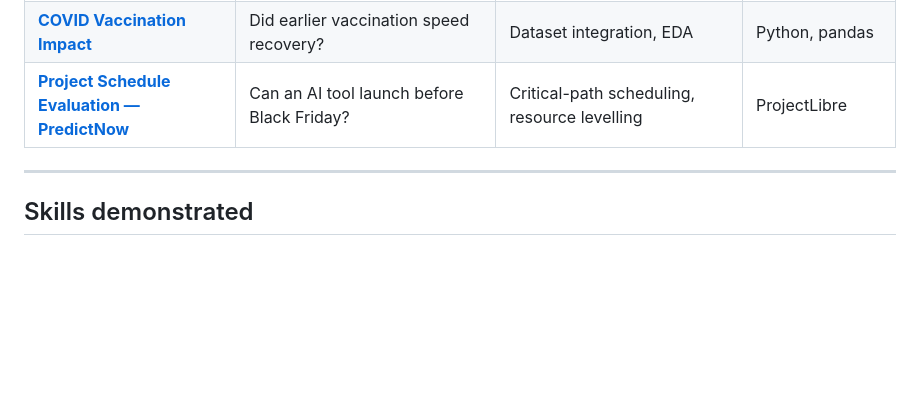
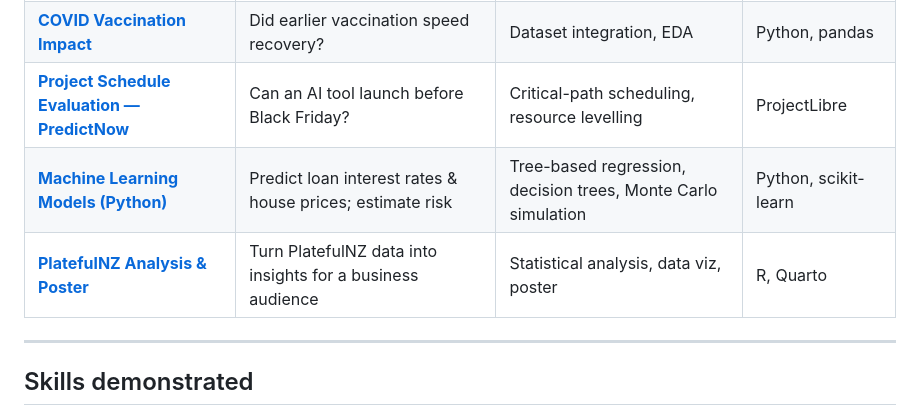
Before and after one commit to gibsonanalyticsnz/analytics-portfolio, a Markdown page: README.md, the part around the change. Drawn GitHub-style; blank space fills up the shorter version.

```diff
--- a/README.md
+++ b/README.md
@@ -50,7 +50,8 @@ Each project folder contains a `README.md`, the code (`.py` / `.R` / `.ipynb` /
 | **[Power BI Data Storytelling (OECD)](projects/powerbi-oecd-storytelling)** | Tell an ethical, data-driven story across countries | Power Query, DAX, ethical viz | Power BI |
 | **[COVID Vaccination Impact](projects/covid-vaccination-python)** | Did earlier vaccination speed recovery? | Dataset integration, EDA | Python, pandas |
 | **[Project Schedule Evaluation — PredictNow](projects/project-schedule-evaluation)** | Can an AI tool launch before Black Friday? | Critical-path scheduling, resource levelling | ProjectLibre |
-
+| **[Machine Learning Models (Python)](projects/ml-models-python)** | Predict loan interest rates & house prices; estimate risk | Tree-based regression, decision trees, Monte Carlo simulation | Python, scikit-learn |
+| **[PlatefulNZ Analysis & Poster](projects/platefulnz-poster)** | Turn PlatefulNZ data into insights for a business audience | Statistical analysis, data viz, poster | R, Quarto |
 ---
 
 ## Skills demonstrated
```
